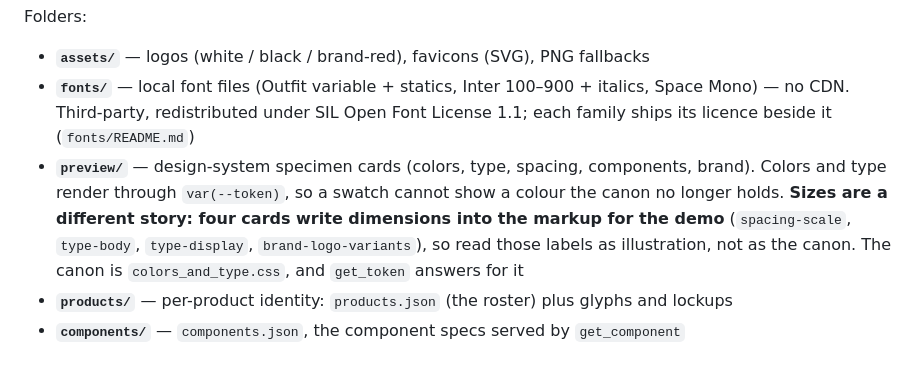
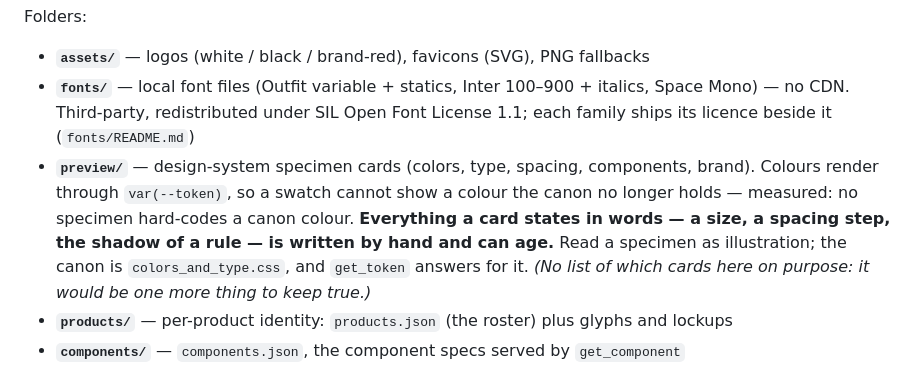
Before and after one commit to ibaifernandez/aglaya-design-system, a Markdown page: README.md, the part around the change. Drawn GitHub-style.

Commit message:
docs(readme): la frase de las muestras se escribe como regla, no como lista
El vigilante contó seis tarjetas con medidas en el marcado donde yo decía
cuatro. Con un criterio amplio son las 23: enumerar era el error, porque la
lista hay que mantenerla y la regla no.

Co-Authored-By: Claude Opus 5 <noreply@anthropic.com>

```diff
--- a/README.md
+++ b/README.md
@@ -34,7 +34,7 @@ Root files:
 Folders:
 - **`assets/`** — logos (white / black / brand-red), favicons (SVG), PNG fallbacks
 - **`fonts/`** — local font files (Outfit variable + statics, Inter 100–900 + italics, Space Mono) — no CDN. Third-party, redistributed under SIL Open Font License 1.1; each family ships its licence beside it (`fonts/README.md`)
-- **`preview/`** — design-system specimen cards (colors, type, spacing, components, brand). Colors and type render through `var(--token)`, so a swatch cannot show a colour the canon no longer holds. **Sizes are a different story: four cards write dimensions into the markup for the demo** (`spacing-scale`, `type-body`, `type-display`, `brand-logo-variants`), so read those labels as illustration, not as the canon. The canon is `colors_and_type.css`, and `get_token` answers for it
+- **`preview/`** — design-system specimen cards (colors, type, spacing, components, brand). Colours render through `var(--token)`, so a swatch cannot show a colour the canon no longer holds — measured: no specimen hard-codes a canon colour. **Everything a card states in words — a size, a spacing step, the shadow of a rule — is written by hand and can age.** Read a specimen as illustration; the canon is `colors_and_type.css`, and `get_token` answers for it. *(No list of which cards here on purpose: it would be one more thing to keep true.)*
 - **`products/`** — per-product identity: `products.json` (the roster) plus glyphs and lockups
 - **`components/`** — `components.json`, the component specs served by `get_component`
 - **`ui_kits/website/`** — full AGLAYA.biz homepage recreation. It imports `colors_and_type.css`; its own `:root` is aliases only, no values
```
